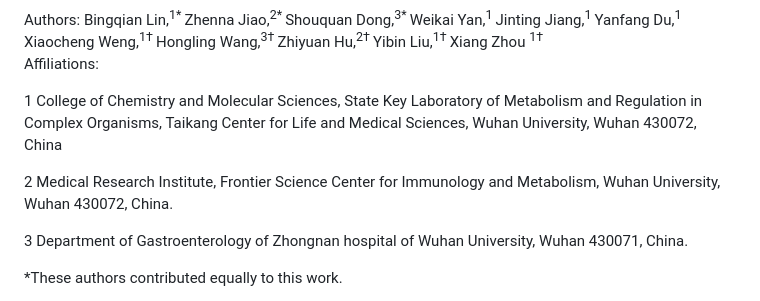
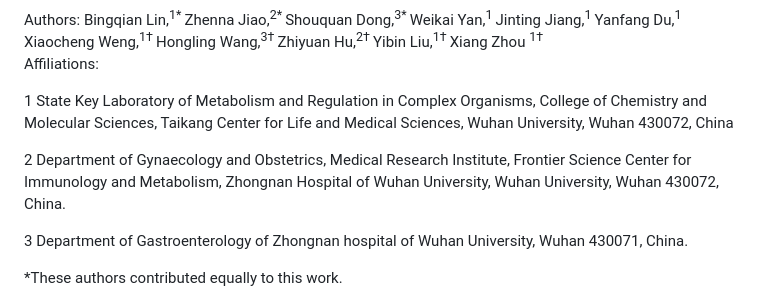
Before and after one commit to ZhennaJiao/TEMPT-paper, a Markdown page: README.md, the part around the change. Drawn GitHub-style.

```diff
--- a/README.md
+++ b/README.md
@@ -5,9 +5,9 @@
  Authors: Bingqian Lin,<sup>1* </sup> Zhenna Jiao,<sup>2* </sup> Shouquan Dong,<sup>3* </sup> Weikai Yan,<sup>1 </sup> Jinting Jiang,<sup>1 </sup> Yanfang Du,<sup>1 </sup> Xiaocheng Weng,<sup>1† </sup> Hongling Wang,<sup>3† </sup> Zhiyuan Hu,<sup>2† </sup> Yibin Liu,<sup>1† </sup> Xiang Zhou <sup>1† </sup>
  Affiliations:
 
- 1 College of Chemistry and Molecular Sciences, State Key Laboratory of Metabolism and Regulation in Complex Organisms, Taikang Center for Life and Medical Sciences, Wuhan University, Wuhan 430072, China
+ 1 State Key Laboratory of Metabolism and Regulation in Complex Organisms, College of Chemistry and Molecular Sciences, Taikang Center for Life and Medical Sciences, Wuhan University, Wuhan 430072, China
 
- 2 Medical Research Institute, Frontier Science Center for Immunology and Metabolism, Wuhan University, Wuhan 430072, China.
+ 2 Department of Gynaecology and Obstetrics, Medical Research Institute, Frontier Science Center for Immunology and Metabolism, Zhongnan Hospital of Wuhan University, Wuhan University, Wuhan 430072, China.
 
  3 Department of Gastroenterology of Zhongnan hospital of Wuhan University, Wuhan 430071, China.
 
```
